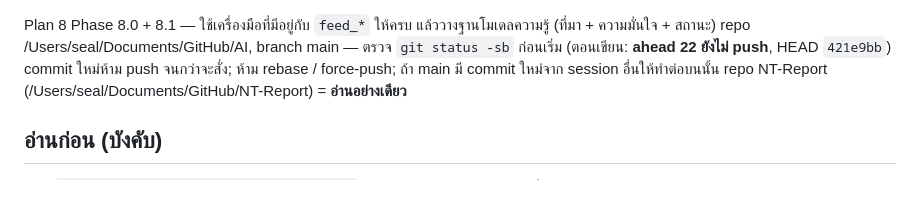
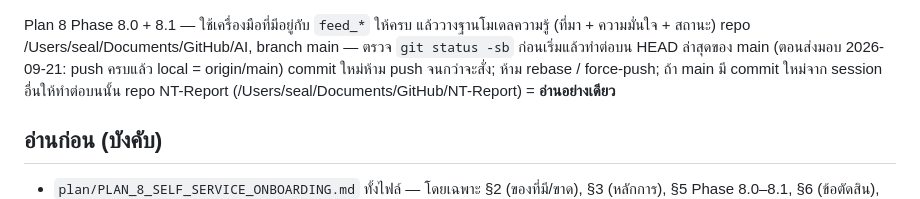
Before and after one commit to kaebmoo/AI, a Markdown page: plan/PROMPT_P8_PHASE0_1.md, the part around the change. Drawn GitHub-style.

Commit message:
plan(8): the prompt no longer names a commit count that goes stale on the next push
Co-Authored-By: Claude <noreply@anthropic.com>

```diff
--- a/plan/PROMPT_P8_PHASE0_1.md
+++ b/plan/PROMPT_P8_PHASE0_1.md
@@ -1,5 +1,5 @@
 Plan 8 Phase 8.0 + 8.1 — ใช้เครื่องมือที่มีอยู่กับ `feed_*` ให้ครบ แล้ววางฐานโมเดลความรู้ (ที่มา + ความมั่นใจ + สถานะ)
-repo /Users/seal/Documents/GitHub/AI, branch main — ตรวจ `git status -sb` ก่อนเริ่ม (ตอนเขียน: **ahead 22 ยังไม่ push**, HEAD `421e9bb`)
+repo /Users/seal/Documents/GitHub/AI, branch main — ตรวจ `git status -sb` ก่อนเริ่มแล้วทำต่อบน HEAD ล่าสุดของ main (ตอนส่งมอบ 2026-09-21: push ครบแล้ว local = origin/main)
 commit ใหม่ห้าม push จนกว่าจะสั่ง; ห้าม rebase / force-push; ถ้า main มี commit ใหม่จาก session อื่นให้ทำต่อบนนั้น
 repo NT-Report (/Users/seal/Documents/GitHub/NT-Report) = **อ่านอย่างเดียว**
 
```
